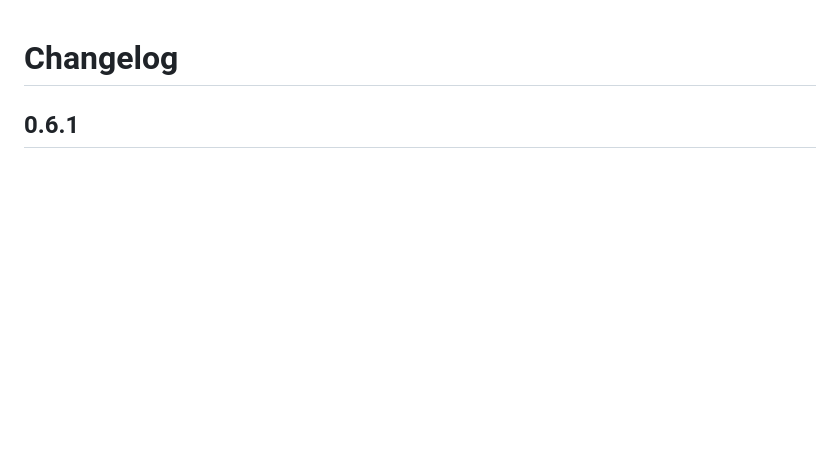
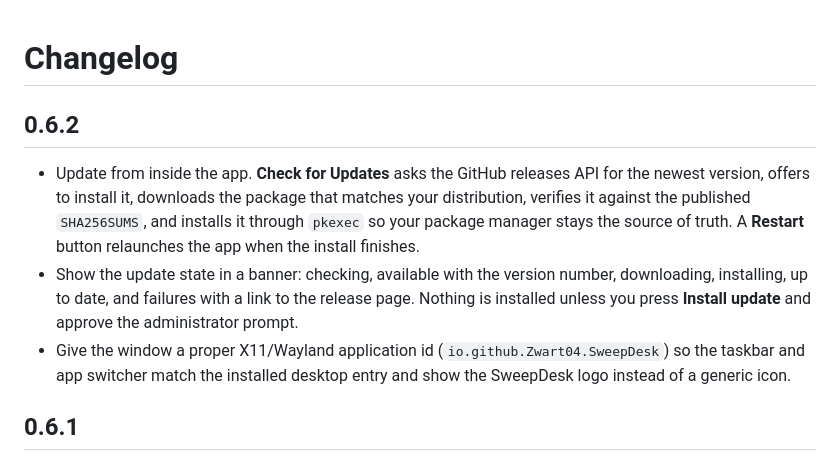
Before and after one commit to Zwart04/sweepdesk, a Markdown page: CHANGELOG.md, the part around the change. Rendered like a GitHub page; blank space fills up the shorter version.

```diff
--- a/CHANGELOG.md
+++ b/CHANGELOG.md
@@ -1,4 +1,10 @@
 # Changelog
+
+## 0.6.2
+
+- Update from inside the app. **Check for Updates** asks the GitHub releases API for the newest version, offers to install it, downloads the package that matches your distribution, verifies it against the published `SHA256SUMS`, and installs it through `pkexec` so your package manager stays the source of truth. A **Restart** button relaunches the app when the install finishes.
+- Show the update state in a banner: checking, available with the version number, downloading, installing, up to date, and failures with a link to the release page. Nothing is installed unless you press **Install update** and approve the administrator prompt.
+- Give the window a proper X11/Wayland application id (`io.github.Zwart04.SweepDesk`) so the taskbar and app switcher match the installed desktop entry and show the SweepDesk logo instead of a generic icon.
 
 ## 0.6.1
 
```
Also changed, not shown: README.id.md (+8 -8 lines), README.md (+7 -7 lines), docs/screenshot-id.png, docs/screenshot.png, docs/settings-id.png, docs/settings.png, 10 other files.
